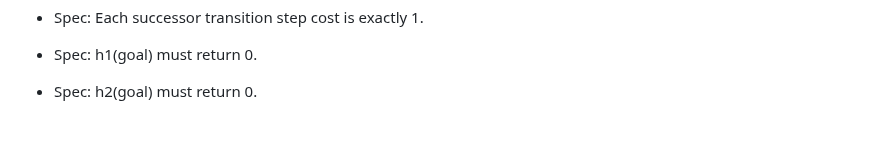
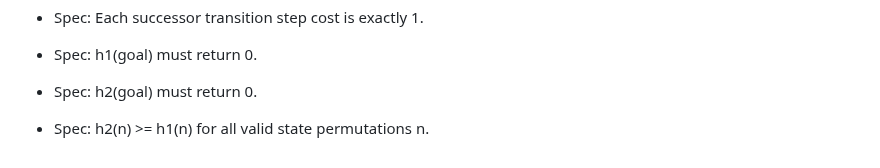
Before and after one commit to lakshyamehrotra28/AI-8Puzzle-Visualizer, a Markdown page: docs/testing.md, the part around the change. Drawn GitHub-style; blank space fills up the shorter version.

Commit message:
docs: document unit test specification for h2 dominance over h1

```diff
--- a/docs/testing.md
+++ b/docs/testing.md
@@ -177,3 +177,5 @@ All 64 tests execute in under 200 milliseconds and require zero external depende
 - Spec: h1(goal) must return 0.
 
 - Spec: h2(goal) must return 0.
+
+- Spec: h2(n) >= h1(n) for all valid state permutations n.
```
